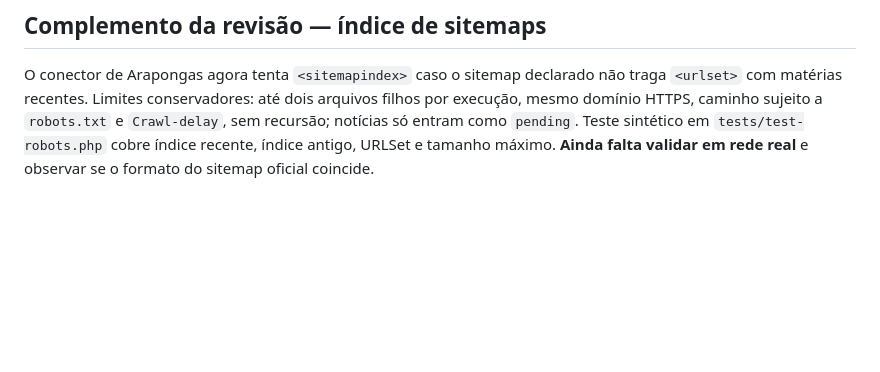
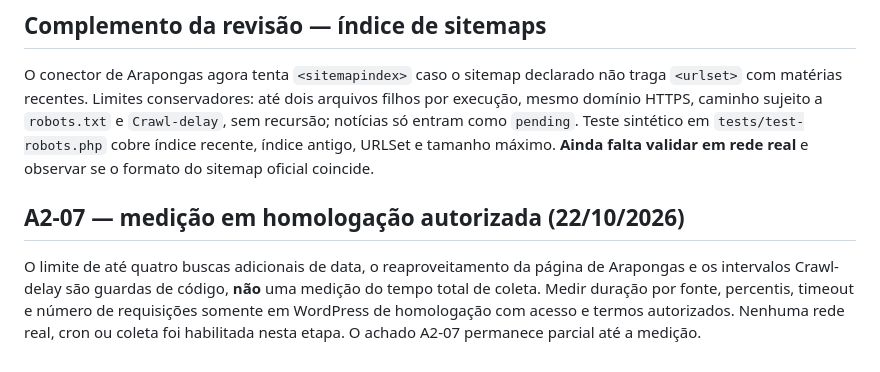
Before and after one commit to AxisCapitalTech/portal-regional, a Markdown page: docs/ETAPA2-CONECTORES.md, the part around the change. Rendered like a GitHub page; blank space fills up the shorter version.

Commit message:
docs(connectors): record pending authorized runtime measurement

```diff
--- a/docs/ETAPA2-CONECTORES.md
+++ b/docs/ETAPA2-CONECTORES.md
@@ -37,3 +37,7 @@ Não fazer merge/deploy; sem publicação automática, IA, e-mail, WhatsApp, pus
 ## Complemento da revisão — índice de sitemaps
 
 O conector de Arapongas agora tenta `<sitemapindex>` caso o sitemap declarado não traga `<urlset>` com matérias recentes. Limites conservadores: até dois arquivos filhos por execução, mesmo domínio HTTPS, caminho sujeito a `robots.txt` e `Crawl-delay`, sem recursão; notícias só entram como `pending`. Teste sintético em `tests/test-robots.php` cobre índice recente, índice antigo, URLSet e tamanho máximo. **Ainda falta validar em rede real** e observar se o formato do sitemap oficial coincide.
+
+## A2-07 — medição em homologação autorizada (22/10/2026)
+
+O limite de até quatro buscas adicionais de data, o reaproveitamento da página de Arapongas e os intervalos Crawl-delay são guardas de código, **não** uma medição do tempo total de coleta. Medir duração por fonte, percentis, timeout e número de requisições somente em WordPress de homologação com acesso e termos autorizados. Nenhuma rede real, cron ou coleta foi habilitada nesta etapa. O achado A2-07 permanece parcial até a medição.
```
